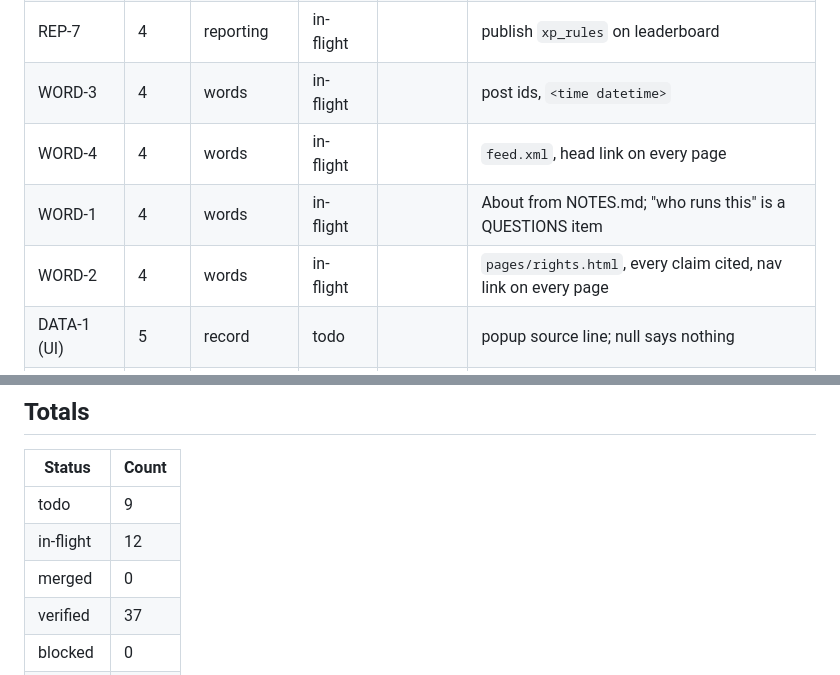
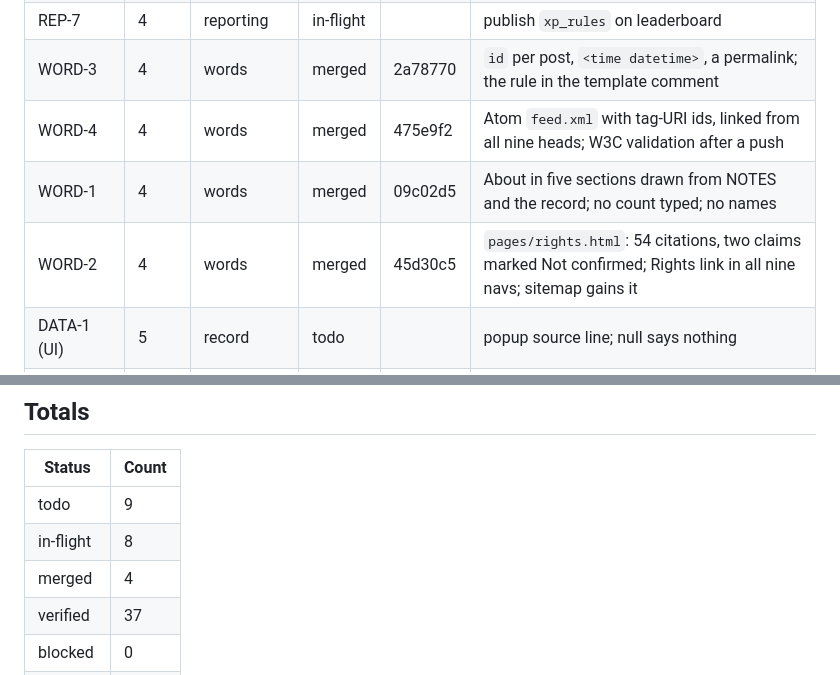
Before and after one commit to Forrest404/cammap, a Markdown page: BUILD-LOG.md, 2 parts joined by grey strips. Rendered like a GitHub page.

```diff
--- a/BUILD-LOG.md
+++ b/BUILD-LOG.md
@@ -116,10 +116,10 @@ the source gives**, and MAP-4 filters by period overlap. Recorded in `QUESTIONS.
 | REP-3 | 4 | reporting | in-flight | | Your reports, paginated |
 | REP-8 | 4 | reporting | in-flight | | receipt id |
 | REP-7 | 4 | reporting | in-flight | | publish `xp_rules` on leaderboard |
-| WORD-3 | 4 | words | in-flight | | post ids, `<time datetime>` |
-| WORD-4 | 4 | words | in-flight | | `feed.xml`, head link on every page |
-| WORD-1 | 4 | words | in-flight | | About from NOTES.md; "who runs this" is a QUESTIONS item |
-| WORD-2 | 4 | words | in-flight | | `pages/rights.html`, every claim cited, nav link on every page |
+| WORD-3 | 4 | words | merged | 2a78770 | `id` per post, `<time datetime>`, a permalink; the rule in the template comment |
+| WORD-4 | 4 | words | merged | 475e9f2 | Atom `feed.xml` with tag-URI ids, linked from all nine heads; W3C validation after a push |
+| WORD-1 | 4 | words | merged | 09c02d5 | About in five sections drawn from NOTES and the record; no count typed; no names |
+| WORD-2 | 4 | words | merged | 45d30c5 | `pages/rights.html`: 54 citations, two claims marked Not confirmed; Rights link in all nine navs; sitemap gains it |
 | DATA-1 (UI) | 5 | record | todo | | popup source line; null says nothing |
 | DATA-7 (UI) | 5 | record | todo | | approximate drawn differently, legend entry, brightness rule |
 | DATA-8 | 5 | record | todo | | published-record notice on failure/timeout |
@@ -137,8 +137,8 @@ the source gives**, and MAP-4 filters by period overlap. Recorded in `QUESTIONS.
 | Status | Count |
 | --- | --- |
 | todo | 9 |
-| in-flight | 12 |
-| merged | 0 |
+| in-flight | 8 |
+| merged | 4 |
 | verified | 37 |
 | blocked | 0 |
 | dropped | 0 |
```
Also changed, not shown: QUESTIONS.md (+10 -0 lines).
